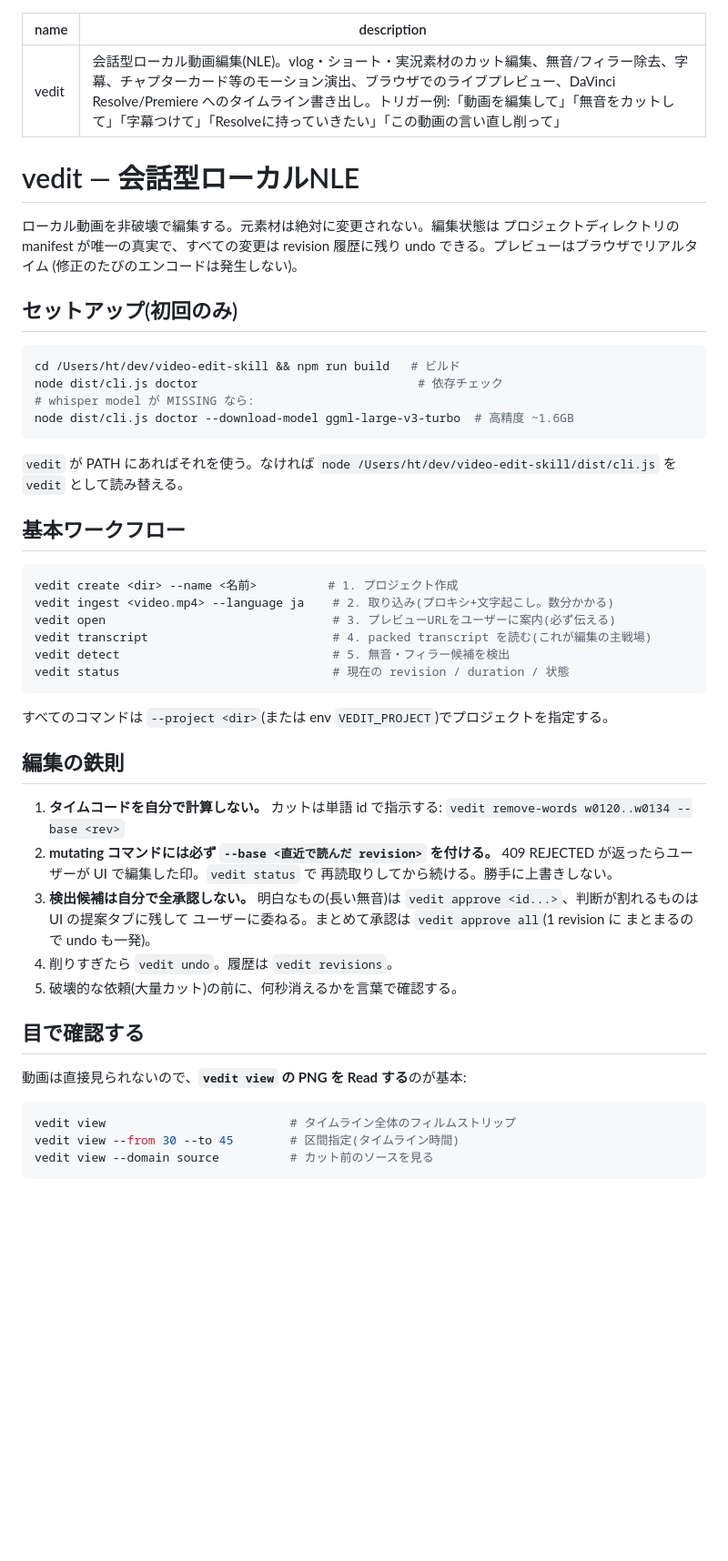
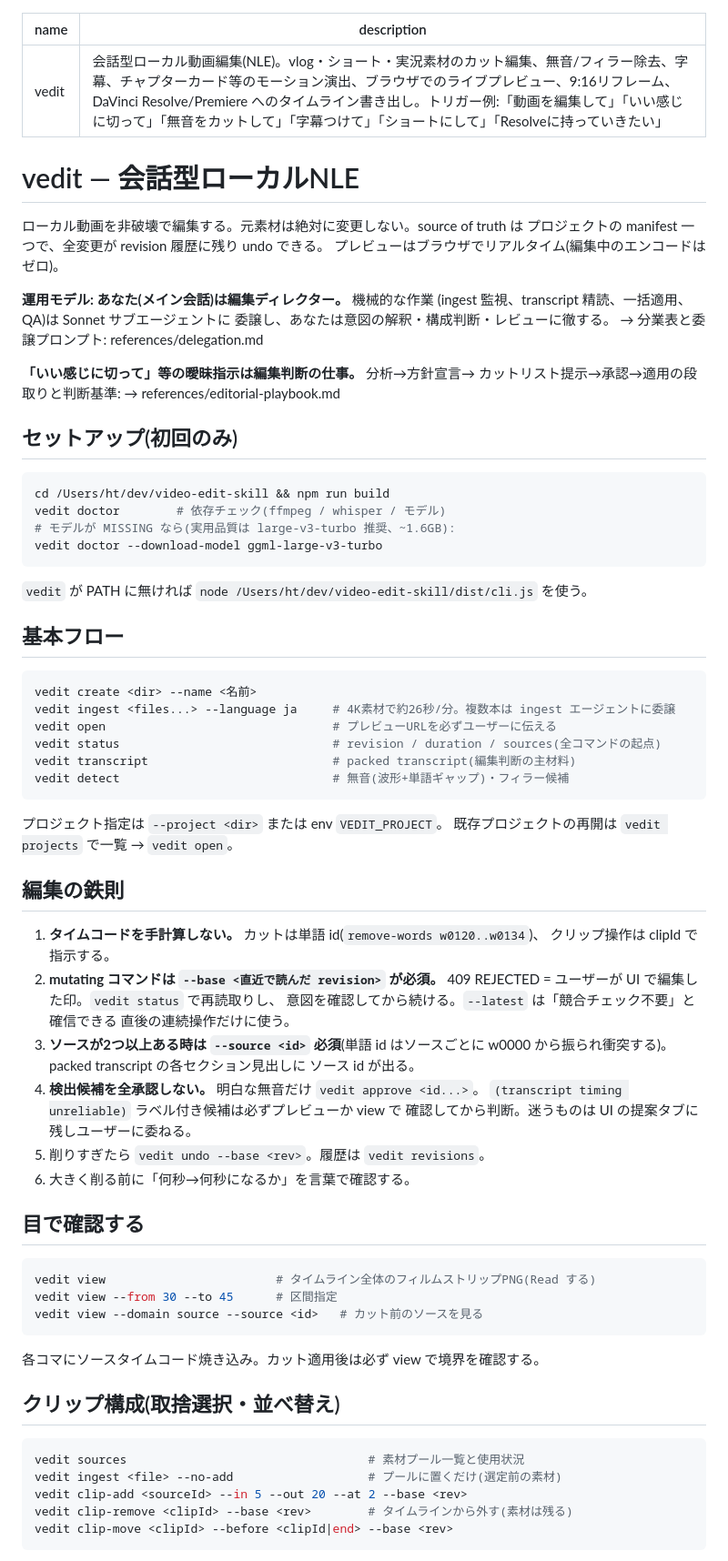
Before and after one commit to akakeishin/vedit, a Markdown page: skill/SKILL.md, the part around one of its changes. Shown at 91% size. Drawn GitHub-style; blank space fills up the shorter version.

Commit message:
skill v2: two-tier director/hands model, editorial playbook, delegation templates
Co-Authored-By: Claude Fable 5 <noreply@anthropic.com>

````diff
--- a/skill/SKILL.md
+++ b/skill/SKILL.md
@@ -1,60 +1,82 @@
 ---
 name: vedit
-description: 会話型ローカル動画編集(NLE)。vlog・ショート・実況素材のカット編集、無音/フィラー除去、字幕、チャプターカード等のモーション演出、ブラウザでのライブプレビュー、DaVinci Resolve/Premiere へのタイムライン書き出し。トリガー例:「動画を編集して」「無音をカットして」「字幕つけて」「Resolveに持っていきたい」「この動画の言い直し削って」
+description: 会話型ローカル動画編集(NLE)。vlog・ショート・実況素材のカット編集、無音/フィラー除去、字幕、チャプターカード等のモーション演出、ブラウザでのライブプレビュー、9:16リフレーム、DaVinci Resolve/Premiere へのタイムライン書き出し。トリガー例:「動画を編集して」「いい感じに切って」「無音をカットして」「字幕つけて」「ショートにして」「Resolveに持っていきたい」
 ---
 
 # vedit — 会話型ローカルNLE
 
-ローカル動画を非破壊で編集する。元素材は絶対に変更されない。編集状態は
-プロジェクトディレクトリの manifest が唯一の真実で、すべての変更は
-revision 履歴に残り undo できる。プレビューはブラウザでリアルタイム
-(修正のたびのエンコードは発生しない)。
+ローカル動画を非破壊で編集する。元素材は絶対に変更しない。source of truth は
+プロジェクトの manifest 一つで、全変更が revision 履歴に残り undo できる。
+プレビューはブラウザでリアルタイム(編集中のエンコードはゼロ)。
+
+**運用モデル: あなた(メイン会話)は編集ディレクター。** 機械的な作業
+(ingest 監視、transcript 精読、一括適用、QA)は Sonnet サブエージェントに
+委譲し、あなたは意図の解釈・構成判断・レビューに徹する。
+→ 分業表と委譲プロンプト: references/delegation.md
+
+**「いい感じに切って」等の曖昧指示は編集判断の仕事。** 分析→方針宣言→
+カットリスト提示→承認→適用の段取りと判断基準:
+→ references/editorial-playbook.md
 
 ## セットアップ(初回のみ)
 
 ```bash
-cd /Users/ht/dev/video-edit-skill && npm run build   # ビルド
-node dist/cli.js doctor                               # 依存チェック
-# whisper model が MISSING なら:
-node dist/cli.js doctor --download-model ggml-large-v3-turbo  # 高精度 ~1.6GB
+cd /Users/ht/dev/video-edit-skill && npm run build
+vedit doctor        # 依存チェック(ffmpeg / whisper / モデル)
+# モデルが MISSING なら(実用品質は large-v3-turbo 推奨、~1.6GB):
+vedit doctor --download-model ggml-large-v3-turbo
 ```
 
-`vedit` が PATH にあればそれを使う。なければ `node /Users/ht/dev/video-edit-skill/dist/cli.js` を `vedit` として読み替える。
+`vedit` が PATH に無ければ `node /Users/ht/dev/video-edit-skill/dist/cli.js` を使う。
 
-## 基本ワークフロー
+## 基本フロー
 
 ```bash
-vedit create <dir> --name <名前>          # 1. プロジェクト作成
-vedit ingest <video.mp4> --language ja    # 2. 取り込み(プロキシ+文字起こし。数分かかる)
-vedit open                                # 3. プレビューURLをユーザーに案内(必ず伝える)
-vedit transcript                          # 4. packed transcript を読む(これが編集の主戦場)
-vedit detect                              # 5. 無音・フィラー候補を検出
-vedit status                              # 現在の revision / duration / 状態
+vedit create <dir> --name <名前>
+vedit ingest <files...> --language ja     # 4K素材で約26秒/分。複数本は ingest エージェントに委譲
+vedit open                                # プレビューURLを必ずユーザーに伝える
+vedit status                              # revision / duration / sources(全コマンドの起点)
+vedit transcript                          # packed transcript(編集判断の主材料)
+vedit detect                              # 無音(波形+単語ギャップ)・フィラー候補
 ```
 
-すべてのコマンドは `--project <dir>`(または env `VEDIT_PROJECT`)でプロジェクトを指定する。
+プロジェクト指定は `--project <dir>` または env `VEDIT_PROJECT`。
+既存プロジェクトの再開は `vedit projects` で一覧 → `vedit open`。
 
 ## 編集の鉄則
 
-1. **タイムコードを自分で計算しない。** カットは単語 id で指示する:
-   `vedit remove-words w0120..w0134 --base <rev>`
-2. **mutating コマンドには必ず `--base <直近で読んだ revision>` を付ける。**
-   409 REJECTED が返ったらユーザーが UI で編集した印。`vedit status` で
-   再読取りしてから続ける。勝手に上書きしない。
-3. **検出候補は自分で全承認しない。** 明白なもの(長い無音)は
-   `vedit approve <id...>`、判断が割れるものは UI の提案タブに残して
-   ユーザーに委ねる。まとめて承認は `vedit approve all`(1 revision に
-   まとまるので undo も一発)。
-4. 削りすぎたら `vedit undo`。履歴は `vedit revisions`。
-5. 破壊的な依頼(大量カット)の前に、何秒消えるかを言葉で確認する。
+1. **タイムコードを手計算しない。** カットは単語 id(`remove-words w0120..w0134`)、
+   クリップ操作は clipId で指示する。
+2. **mutating コマンドは `--base <直近で読んだ revision>` が必須。**
+   409 REJECTED = ユーザーが UI で編集した印。`vedit status` で再読取りし、
+   意図を確認してから続ける。`--latest` は「競合チェック不要」と確信できる
+   直後の連続操作だけに使う。
+3. **ソースが2つ以上ある時は `--source <id>` 必須**(単語 id はソースごとに
+   w0000 から振られ衝突する)。packed transcript の各セクション見出しに
+   ソース id が出る。
+4. **検出候補を全承認しない。** 明白な無音だけ `vedit approve <id...>`。
+   `(transcript timing unreliable)` ラベル付き候補は必ずプレビューか view で
+   確認してから判断。迷うものは UI の提案タブに残しユーザーに委ねる。
+5. 削りすぎたら `vedit undo --base <rev>`。履歴は `vedit revisions`。
+6. 大きく削る前に「何秒→何秒になるか」を言葉で確認する。
 
 ## 目で確認する
 
-動画は直接見られないので、**`vedit view` の PNG を Read する**のが基本:
+```bash
+vedit view                        # タイムライン全体のフィルムストリップPNG(Read する)
+vedit view --from 30 --to 45      # 区間指定
+vedit view --domain source --source <id>   # カット前のソースを見る
+```
+
+各コマにソースタイムコード焼き込み。カット適用後は必ず view で境界を確認する。
+
+## クリップ構成(取捨選択・並べ替え)
 
 ```bash
-vedit view                          # タイムライン全体のフィルムストリップ
-vedit view --from 30 --to 45        # 区間指定(タイムライン時間)
-vedit view --domain source          # カット前のソースを見る
+vedit sources                                  # 素材プール一覧と使用状況
+vedit ingest <file> --no-add                   # プールに置くだけ(選定前の素材)
+vedit clip-add <sourceId> --in 5 --out 20 --at 2 --base <rev>
+vedit clip-remove <clipId> --base <rev>        # タイムラインから外す(素材は残る)
+vedit clip-move <clipId> --before <clipId|end> --base <rev>
 ```
 
````
Also changed, not shown: other parts of skill/SKILL.md (+37 -36 lines).
